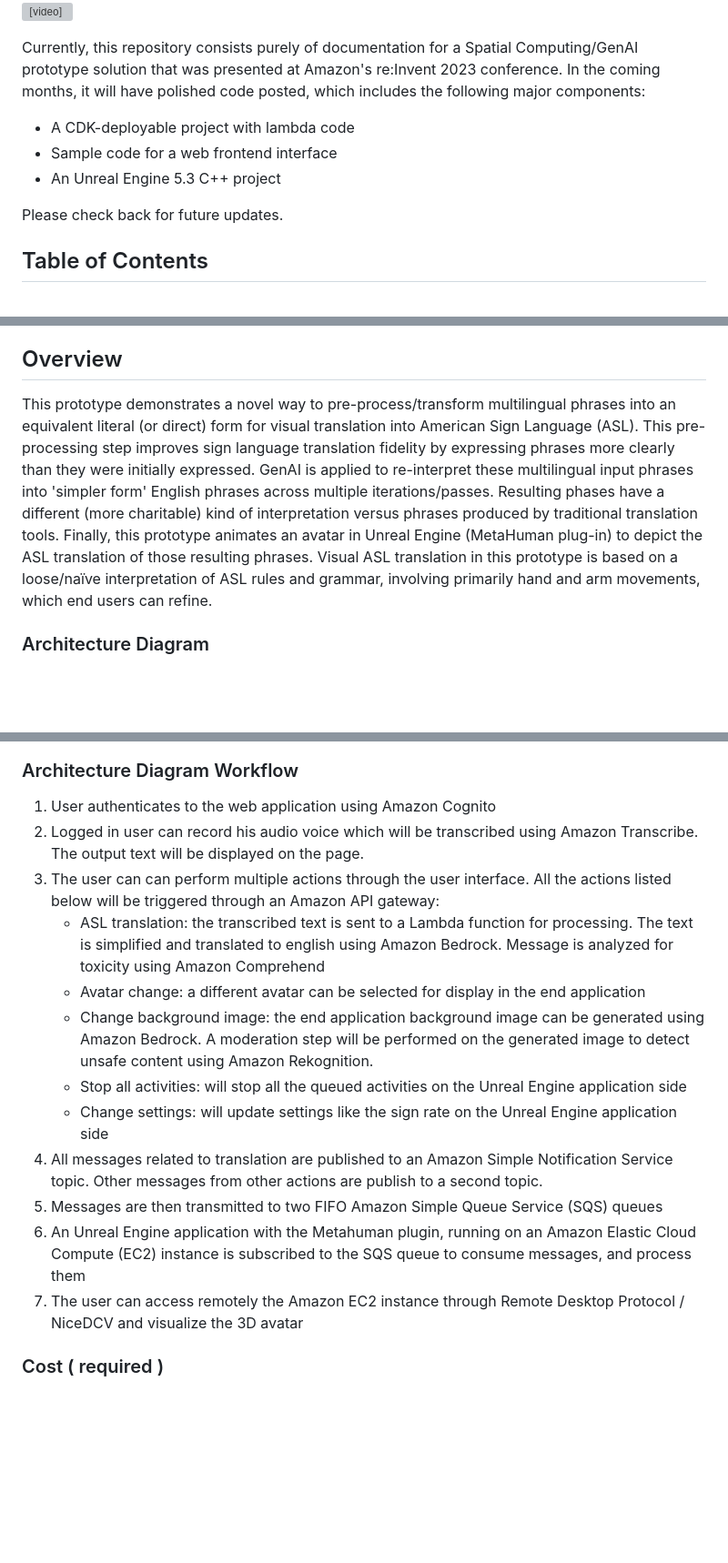
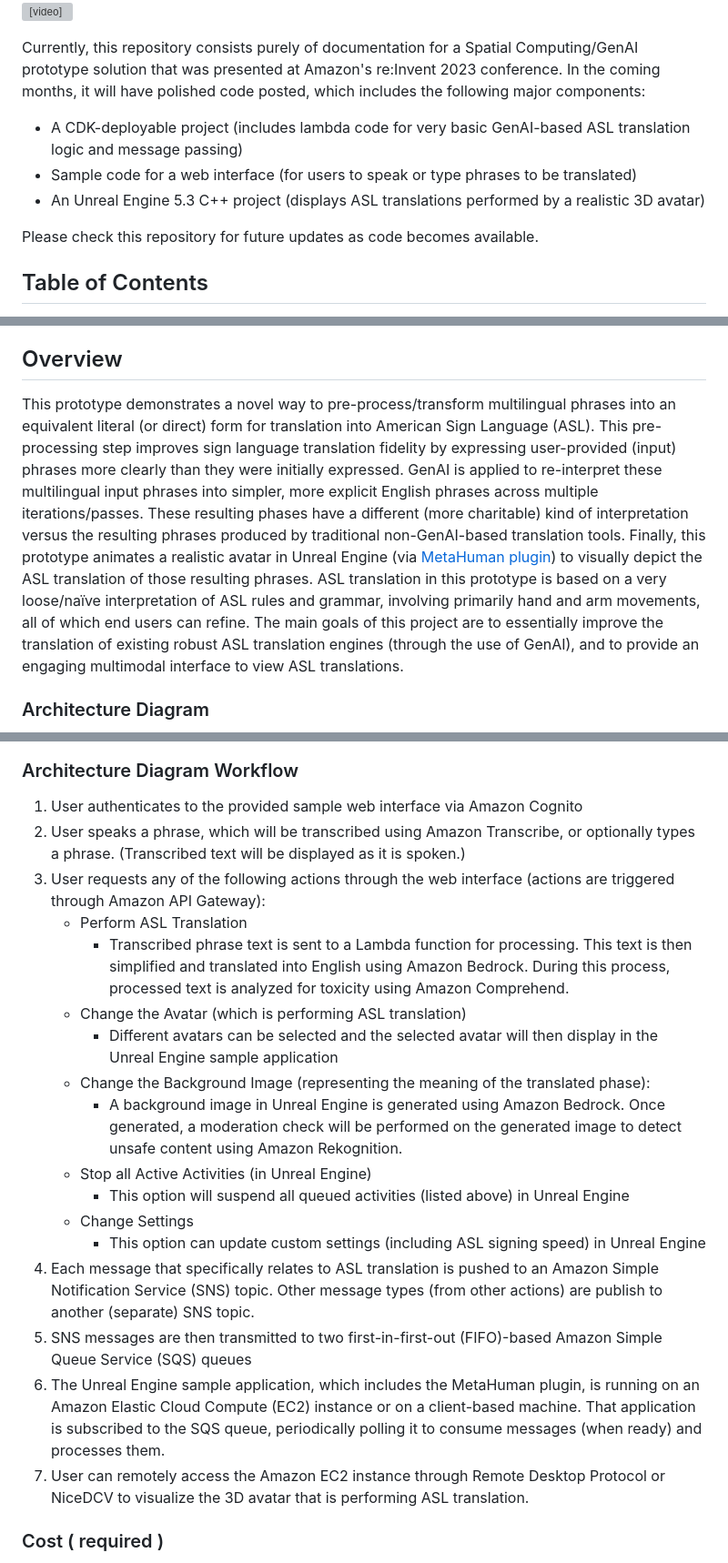
Before and after one commit to aws-solutions-library-samples/guidance-for-american-sign-language-3d-avatar-translator-on-aws, a Markdown page: README.md, 3 parts joined by grey strips. Shown at 91% size. Drawn GitHub-style; blank space fills up the shorter version; grey boxes are pictures that could not be loaded.

Commit message:
more cleanup of Alain's provided text and my prior text, addition of more next steps for future enhancements

```diff
--- a/README.md
+++ b/README.md
@@ -3,15 +3,15 @@
 ![Alt text](assets/images/rainbow-example.png?raw=true "Sample Translation")
 <video src="https://github.com/aws-solutions-library-samples/guidance-for-american-sign-language-3d-avatar-translator-on-aws/assets/156058749/a612dfd9-dba3-4ba3-af6d-baf187f13119"></video>
 
-
 Currently, this repository consists purely of documentation for a Spatial Computing/GenAI prototype solution that was
 presented at Amazon's re:Invent 2023 conference. In the coming months, it will have polished code posted, which
 includes the following major components:
-   - A CDK-deployable project with lambda code
-   - Sample code for a web frontend interface
-   - An Unreal Engine 5.3 C++ project
+   - A CDK-deployable project (includes lambda code for very basic GenAI-based ASL translation logic and message
+     passing)
+   - Sample code for a web interface (for users to speak or type phrases to be translated)
+   - An Unreal Engine 5.3 C++ project (displays ASL translations performed by a realistic 3D avatar)
 
-Please check back for future updates.
+Please check this repository for future updates as code becomes available.
 
 ## Table of Contents
 
@@ -35,40 +35,51 @@ Please check back for future updates.
 
 ## Overview
 
-This prototype demonstrates a novel way to pre-process/transform multilingual phrases into an equivalent
-literal (or direct) form for visual translation into American Sign Language (ASL). This pre-processing step improves
-sign language translation fidelity by expressing phrases more clearly than they were initially expressed. GenAI is
-applied to re-interpret these multilingual input phrases into 'simpler form' English phrases across multiple
-iterations/passes. Resulting phases have a different (more charitable) kind of interpretation versus phrases
-produced by traditional translation tools. Finally, this prototype animates an avatar in Unreal Engine (MetaHuman
-plug-in) to depict the ASL translation of those resulting phrases. Visual ASL translation in this prototype is based
-on a loose/naïve interpretation of ASL rules and grammar, involving primarily hand and arm movements, which end users
-can refine.
+This prototype demonstrates a novel way to pre-process/transform multilingual phrases into an equivalent literal (or
+direct) form for translation into American Sign Language (ASL). This pre-processing step improves sign language
+translation fidelity by expressing user-provided (input) phrases more clearly than they were initially expressed.
+GenAI is applied to re-interpret these multilingual input phrases into simpler, more explicit English phrases across
+multiple iterations/passes. These resulting phases have a different (more charitable) kind of interpretation versus
+the resulting phrases produced by traditional non-GenAI-based translation tools. Finally, this prototype animates a
+realistic avatar in Unreal Engine (via <a href="https://www.unrealengine.com/en-US/metahuman"
+target="_blank">MetaHuman plugin</a>) to visually depict the ASL translation of those resulting phrases. ASL
+translation in this prototype is based on a very loose/naïve interpretation of ASL rules and grammar, involving
+primarily hand and arm movements, all of which end users can refine. The main goals of this project are to essentially
+improve the translation of existing robust ASL translation engines (through the use of GenAI), and to provide an
+engaging multimodal interface to view ASL translations.
 
 ### Architecture Diagram
 
 ![Alt text](assets/images/architecture.png?raw=true "Architecture")
 
 ### Architecture Diagram Workflow
-1. User authenticates to the web application using Amazon Cognito
-2. Logged in user can record his audio voice which will be transcribed using Amazon Transcribe. The output text will
-   be displayed on the page.
-3. The user can can perform multiple actions through the user interface. All the actions listed below will be
-   triggered through an Amazon API gateway:
-    - ASL translation: the transcribed text is sent to a Lambda function for processing. The text is simplified and
-      translated to english using Amazon Bedrock. Message is analyzed for toxicity using Amazon Comprehend
-    - Avatar change: a different avatar can be selected for display in the end application
-    - Change background image: the end application background image can be generated using Amazon Bedrock. A
-      moderation step will be performed on the generated image to detect unsafe content using Amazon Rekognition.
-    - Stop all activities: will stop all the queued activities on the Unreal Engine application side
-    - Change settings: will update settings like the sign rate on the Unreal Engine application side
-4. All messages related to translation are published to an Amazon Simple Notification Service topic. Other messages
-   from other actions are publish to a second topic.
-5. Messages are then transmitted to two FIFO Amazon Simple Queue Service (SQS) queues
-6. An Unreal Engine application with the Metahuman plugin, running on an Amazon Elastic Cloud Compute (EC2) instance
-   is subscribed to the SQS queue to consume messages, and process them
-7. The user can access remotely the Amazon EC2 instance through Remote Desktop Protocol / NiceDCV and visualize the
-   3D avatar
+1. User authenticates to the provided sample web interface via Amazon Cognito
+2. User speaks a phrase, which will be transcribed using Amazon Transcribe, or optionally types a phrase.
+   (Transcribed text will be displayed as it is spoken.)
+3. User requests any of the following actions through the web interface (actions are triggered through Amazon API
+   Gateway):
+    - Perform ASL Translation
+      - Transcribed phrase text is sent to a Lambda function for processing. This text is then simplified and
+        translated into English using Amazon Bedrock. During this process, processed text is analyzed
+        for toxicity using Amazon Comprehend.
+    - Change the Avatar (which is performing ASL translation)
+      - Different avatars can be selected and the selected avatar will then display in the Unreal Engine sample
+        application
+    - Change the Background Image (representing the meaning of the translated phase):
+      - A background image in Unreal Engine is generated using Amazon Bedrock. Once generated, a moderation check
+        will be performed on the generated image to detect unsafe content using Amazon Rekognition.
+    - Stop all Active Activities (in Unreal Engine)
+      - This option will suspend all queued activities (listed above) in Unreal Engine
+    - Change Settings
+      - This option can update custom settings (including ASL signing speed) in Unreal Engine
+4. Each message that specifically relates to ASL translation is pushed to an Amazon Simple Notification Service (SNS)
+   topic. Other message types (from other actions) are publish to another (separate) SNS topic.
+5. SNS messages are then transmitted to two first-in-first-out (FIFO)-based Amazon Simple Queue Service (SQS) queues
+6. The Unreal Engine sample application, which includes the MetaHuman plugin, is running on an Amazon Elastic
+   Cloud Compute (EC2) instance or on a client-based machine. That application is subscribed to the SQS queue,
+   periodically polling it to consume messages (when ready) and processes them.
+7. User can remotely access the Amazon EC2 instance through Remote Desktop Protocol or NiceDCV to visualize the
+   3D avatar that is performing ASL translation.
 
 ### Cost ( required )
 
```
Also changed, not shown: other parts of README.md (+17 -1 lines).
